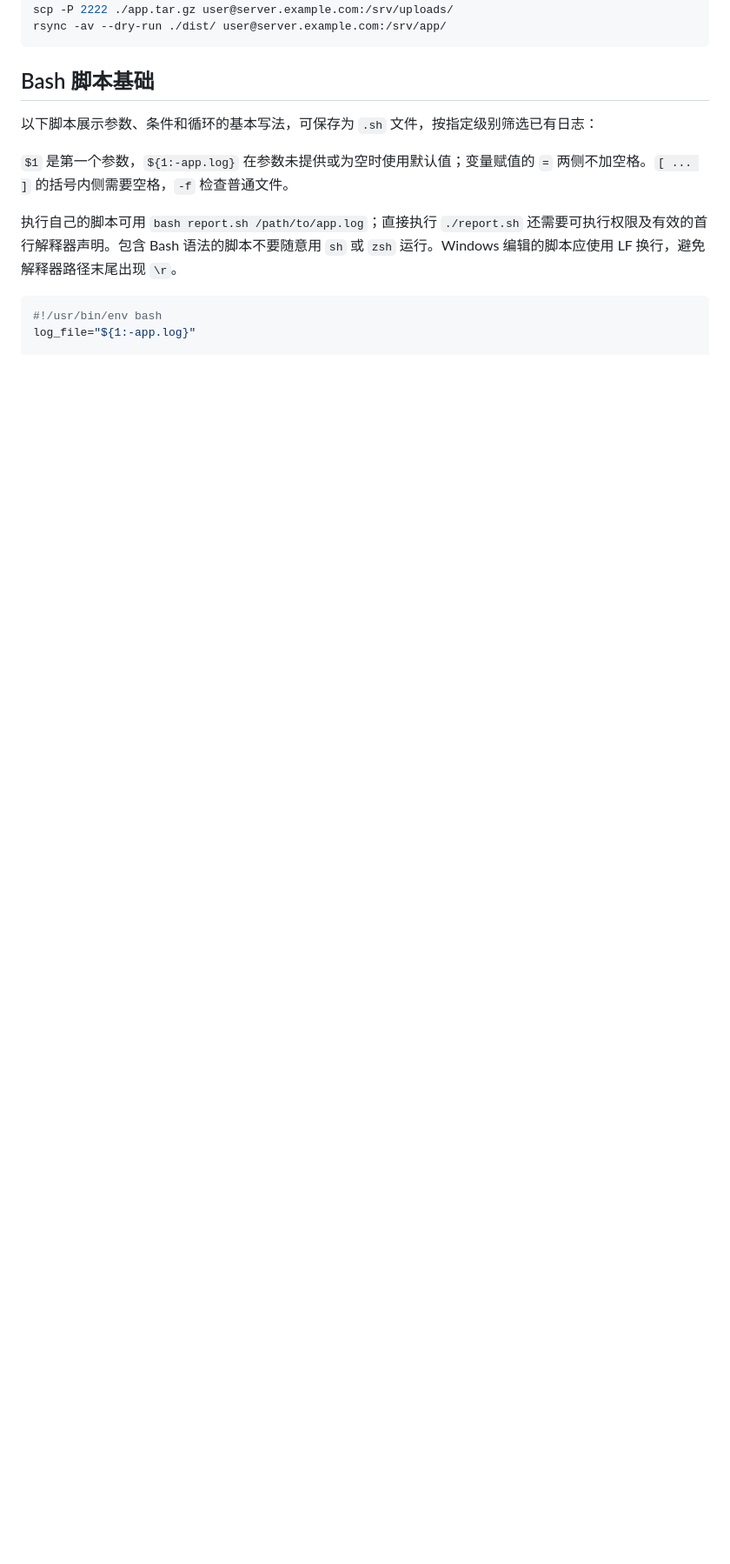
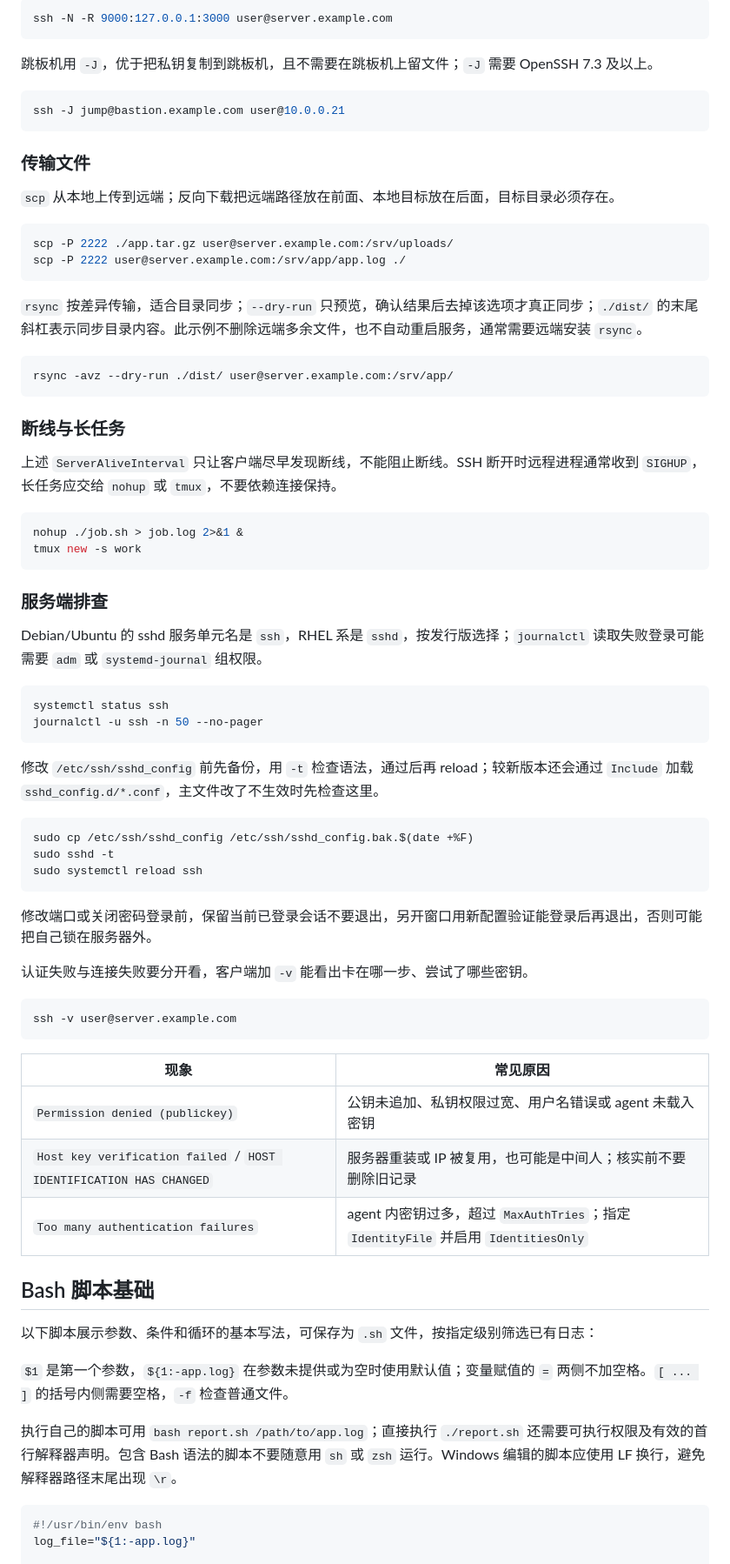
Before and after one commit to CoffeeHouse1122/Notes, a Markdown page: 系统常用命令/Linux常用命令.md, the part around one of its changes. Shown at 87% size. Rendered like a GitHub page; blank space fills up the shorter version.

````diff
--- a/系统常用命令/Linux常用命令.md
+++ b/系统常用命令/Linux常用命令.md
@@ -741,6 +817,67 @@ ssh -p 2222 user@server.example.com
+```bash
+ssh -N -R 9000:127.0.0.1:3000 user@server.example.com
+```
+
+跳板机用 `-J`，优于把私钥复制到跳板机，且不需要在跳板机上留文件；`-J` 需要 OpenSSH 7.3 及以上。
+
+```bash
+ssh -J jump@bastion.example.com user@10.0.0.21
+```
+
+### 传输文件
+
+`scp` 从本地上传到远端；反向下载把远端路径放在前面、本地目标放在后面，目标目录必须存在。
+
+```bash
 scp -P 2222 ./app.tar.gz user@server.example.com:/srv/uploads/
-rsync -av --dry-run ./dist/ user@server.example.com:/srv/app/
+scp -P 2222 user@server.example.com:/srv/app/app.log ./
 ```
+
+`rsync` 按差异传输，适合目录同步；`--dry-run` 只预览，确认结果后去掉该选项才真正同步；`./dist/` 的末尾斜杠表示同步目录内容。此示例不删除远端多余文件，也不自动重启服务，通常需要远端安装 `rsync`。
+
+```bash
+rsync -avz --dry-run ./dist/ user@server.example.com:/srv/app/
+```
+
+### 断线与长任务
+
+上述 `ServerAliveInterval` 只让客户端尽早发现断线，不能阻止断线。SSH 断开时远程进程通常收到 `SIGHUP`，长任务应交给 `nohup` 或 `tmux`，不要依赖连接保持。
+
+```bash
+nohup ./job.sh > job.log 2>&1 &
+tmux new -s work
+```
+
+### 服务端排查
+
+Debian/Ubuntu 的 sshd 服务单元名是 `ssh`，RHEL 系是 `sshd`，按发行版选择；`journalctl` 读取失败登录可能需要 `adm` 或 `systemd-journal` 组权限。
+
+```bash
+systemctl status ssh
+journalctl -u ssh -n 50 --no-pager
+```
+
+修改 `/etc/ssh/sshd_config` 前先备份，用 `-t` 检查语法，通过后再 reload；较新版本还会通过 `Include` 加载 `sshd_config.d/*.conf`，主文件改了不生效时先检查这里。
+
+```bash
+sudo cp /etc/ssh/sshd_config /etc/ssh/sshd_config.bak.$(date +%F)
+sudo sshd -t
+sudo systemctl reload ssh
+```
+
+修改端口或关闭密码登录前，保留当前已登录会话不要退出，另开窗口用新配置验证能登录后再退出，否则可能把自己锁在服务器外。
+
+认证失败与连接失败要分开看，客户端加 `-v` 能看出卡在哪一步、尝试了哪些密钥。
+
+```bash
+ssh -v user@server.example.com
+```
+
+| 现象 | 常见原因 |
+| --- | --- |
+| `Permission denied (publickey)` | 公钥未追加、私钥权限过宽、用户名错误或 agent 未载入密钥 |
+| `Host key verification failed` / `HOST IDENTIFICATION HAS CHANGED` | 服务器重装或 IP 被复用，也可能是中间人；核实前不要删除旧记录 |
+| `Too many authentication failures` | agent 内密钥过多，超过 `MaxAuthTries`；指定 `IdentityFile` 并启用 `IdentitiesOnly` |
 
 ## Bash 脚本基础
 
````
Also changed, not shown: other parts of 系统常用命令/Linux常用命令.md (+78 -2 lines).
